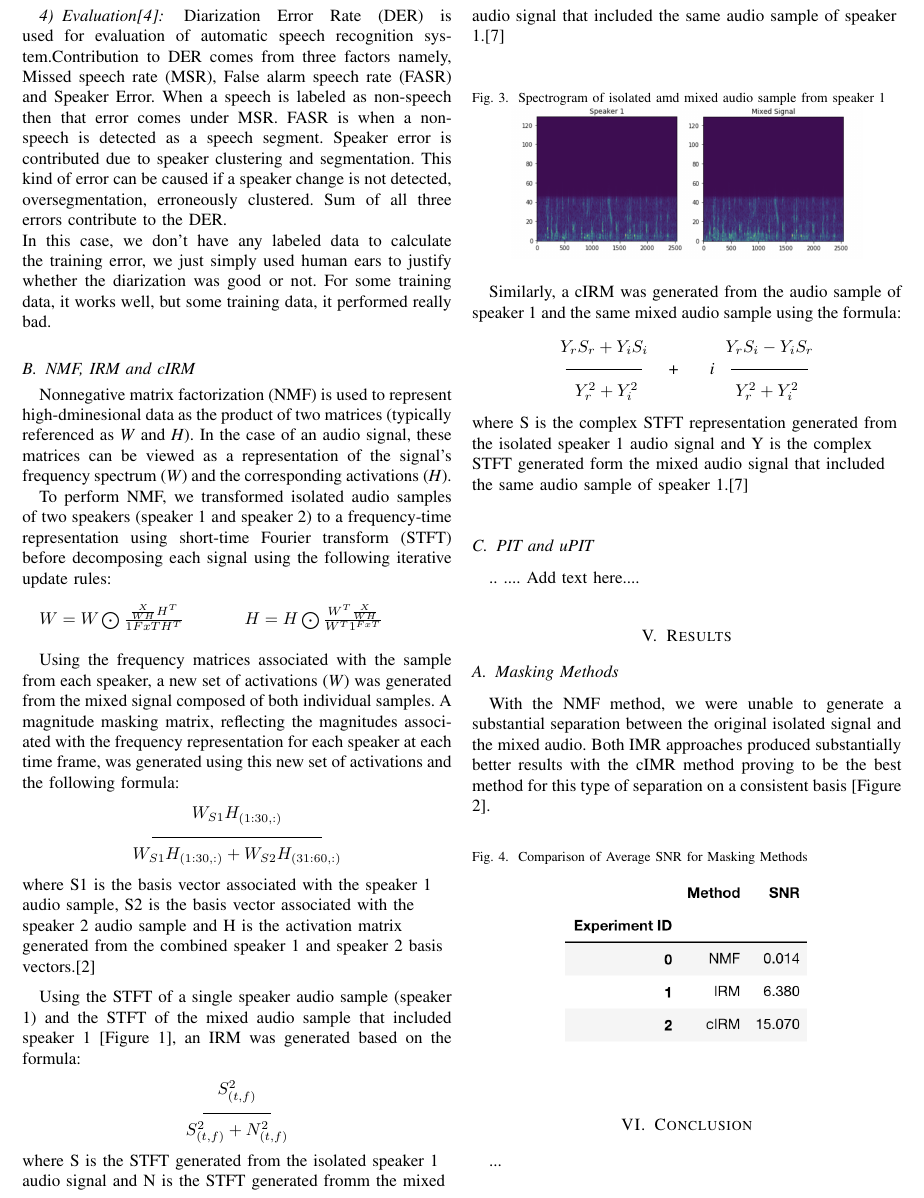
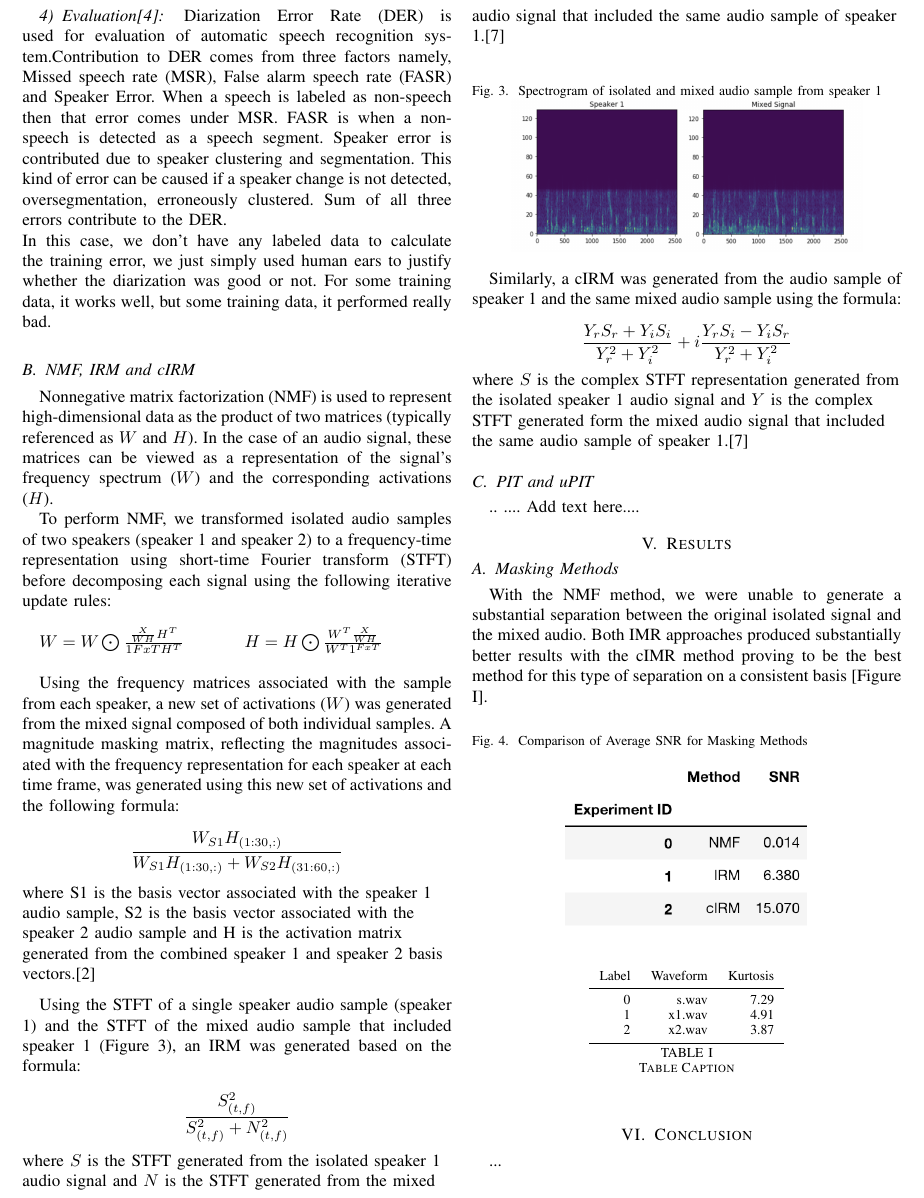
Before and after one commit to jonathanbranam/speech-segmentation-project, a LaTeX paper (paper/main.tex): part of page 3 of 4, cut so that both start at the same text. Compiled offline with pdfLaTeX.

Commit message:
Cleanup math stuff mostly and some typos.

```diff
--- a/paper/main.tex
+++ b/paper/main.tex
@@ -106,11 +106,12 @@
                         % and documentation can be obtained at:
                         % http://www.ctan.org/tex-archive/macros/latex/required/amslatex/math/
 
-
+\usepackage{bm}
+\usepackage{booktabs}
 
 % Other popular packages for formatting tables and equations include:
 
-%\usepackage{array}
+\usepackage{array}
 % Frank Mittelbach's and David Carlisle's array.sty which improves the
 % LaTeX2e array and tabular environments to provide better appearances and
 % additional user controls. array.sty is already installed on most systems.
@@ -221,7 +222,7 @@ here it is the results for speaker diarization.
 In this case, we don't have any labeled data to calculate the training error, we just simply used human ears to justify whether the diarization was good or not. For some training data, it works well, but some training data, it performed really bad.
 
 \subsection{NMF, IRM and cIRM}
-Nonnegative matrix factorization (NMF) is used to represent high-dminesional data as the product of two matrices (typically referenced as \textit{W} and \textit{H}). In the case of an audio signal, these matrices can be viewed as a representation of the signal's frequency spectrum (\textit{W}) and the corresponding activations (\textit{H}).
+Nonnegative matrix factorization (NMF) is used to represent high-dimensional data as the product of two matrices (typically referenced as $W$ and $H$). In the case of an audio signal, these matrices can be viewed as a representation of the signal's frequency spectrum ($W$) and the corresponding activations ($H$).
 
 To perform NMF, we transformed isolated audio samples of two speakers (speaker 1 and speaker 2) to a frequency-time representation using short-time Fourier transform (STFT) before decomposing each signal using the following iterative update rules:
 \newline
@@ -229,59 +230,45 @@ To perform NMF, we transformed isolated audio samples of two speakers (speaker 1
 $W = W \bigodot \frac{\frac{X}{WH}H^T}{1{FxT}H^T}$ \hspace{1cm} $H = H \bigodot \frac{W^T\frac{X}{WH}}{W^T1^{FxT}}$
 \newline
 
-Using the frequency matrices associated with the sample from each speaker, a new set of activations (\textit{W}) was generated from the mixed signal composed of both individual samples. A magnitude masking matrix, reflecting the magnitudes associated with the frequency representation for each speaker at each time frame, was generated using this new set of activations and the following formula:
+Using the frequency matrices associated with the sample from each speaker, a new set of activations ($W$) was generated from the mixed signal composed of both individual samples. A magnitude masking matrix, reflecting the magnitudes associated with the frequency representation for each speaker at each time frame, was generated using this new set of activations and the following formula:
 
-\begin{center}
-$W_{S1}H_{(1:30,:)}$
 
-\rule[1pt]{100pt}{.4pt}
-
-$W_{S1}H_{(1:30,:)}+W_{S2}H_{(31:60,:)}  $
-
-\end{center}
-
+\[
+\dfrac{W_{S1}H_{(1:30,:)}}
+{W_{S1}H_{(1:30,:)}+W_{S2}H_{(31:60,:)}}
+\]
 
 \begin{flushleft}
 where S1 is the basis vector associated with the speaker 1 audio sample, S2 is the basis vector associated with the speaker 2 audio sample and H is the activation matrix generated from the combined speaker 1 and speaker 2 basis vectors.\cite{ClassNMF}
 \end{flushleft}
 
-Using the STFT of a single speaker audio sample (speaker 1) and the STFT of the mixed audio sample that included speaker 1 [Figure 1], an IRM was generated based on the formula:
-\begin{center}
-$S_{(t,f)}^2$
+Using the STFT of a single speaker audio sample (speaker 1) and the STFT of the mixed audio sample that included speaker 1 (Figure \ref{fig:spec_speaker_1}), an IRM was generated based on the formula:
 
-\rule[1pt]{40pt}{.4pt}
-
-$S_{(t,f)}^2 + N_{(t,f)}^2  $
-
-\end{center}
-
+\[
+\dfrac{S_{(t,f)}^2}{S_{(t,f)}^2 + N_{(t,f)}^2}
+\]
 
 \begin{flushleft}
 
-where S is the STFT generated from the isolated speaker 1 audio signal and N is the STFT generated fromm the mixed audio signal that included the same audio sample of speaker 1.\cite{DBLP:journals/corr/abs-1708-07524}
+where $S$ is the STFT generated from the isolated speaker 1 audio signal and $N$ is the STFT generated from the mixed audio signal that included the same audio sample of speaker 1.\cite{DBLP:journals/corr/abs-1708-07524}
 
 \end{flushleft}
 
 \begin{figure}[h!]
     \centering
-     \caption{\label{Fig:Spectrogram of isolated amd mixed audio sample from speaker 1}Spectrogram of isolated amd mixed audio sample from speaker 1}
+     \caption{\label{fig:spec_speaker_1}Spectrogram of isolated and mixed audio sample from speaker 1}
     \includegraphics[width=0.4\textwidth]{cIRM_same.png}
 \end{figure}
 
 Similarly, a cIRM was generated from the audio sample of speaker 1 and the same mixed audio sample using the formula:
 
-\begin{center}
-$Y_r S_r + Y_i S_i \hspace{1.6cm} Y_r S_i - Y_i S_r$
-
-\rule[3pt]{45pt}{.4pt} \hspace{.3cm} + \hspace{.4cm} \textit{i} \hspace{.1cm} \rule[3pt]{45pt}{.4pt}
-
-
-$Y_r^2 + Y_i^2  \hspace{2.0cm} Y_r^2 + Y_i^2$
-
-\end{center}
+\[
+\dfrac{Y_r S_r + Y_i S_i}{Y_r^2 + Y_i^2} +
+i\dfrac{Y_r S_i - Y_i S_r}{Y_r^2 + Y_i^2}
+\]
 
 \begin{flushleft}
-where S is the complex STFT representation generated from the isolated speaker 1 audio signal and Y is the complex STFT generated form the mixed audio signal that included the same audio sample of speaker 1.\cite{DBLP:journals/corr/abs-1708-07524}
+where $S$ is the complex STFT representation generated from the isolated speaker 1 audio signal and $Y$ is the complex STFT generated form the mixed audio signal that included the same audio sample of speaker 1.\cite{DBLP:journals/corr/abs-1708-07524}
 \end{flushleft}
 
 \subsection{PIT and uPIT}
@@ -294,7 +281,7 @@ where S is the complex STFT representation generated from the isolated speaker 1
 
 \subsection{Masking Methods}
 
-With the NMF method, we were unable to generate a substantial separation between the original isolated signal and the mixed audio. Both IMR approaches produced substantially better results with the cIMR method proving to be the best method for this type of separation on a consistent basis [Figure 2].
+With the NMF method, we were unable to generate a substantial separation between the original isolated signal and the mixed audio. Both IMR approaches produced substantially better results with the cIMR method proving to be the best method for this type of separation on a consistent basis [Figure \ref{tab:masking_snr}].
 
 
 \begin{figure}[h!]
@@ -302,6 +289,22 @@ With the NMF method, we were unable to generate a substantial separation between
      \caption{\label{Fig:Comparison of Average SNR for Masking Methods 1}Comparison of Average SNR for Masking Methods}
     \includegraphics[width=0.3\textwidth]{Mask_Res.png}
 \end{figure}
+
+\begin{table}[h]
+    \centering
+    \begin{tabular}{r r r}
+        Label &Waveform & Kurtosis \\
+
+        \midrule
+        0 & s.wav & 7.29 \\
+        1 & x1.wav & 4.91 \\
+        2 & x2.wav & 3.87 \\
+        \midrule
+    \end{tabular}
+    \caption{Table Caption}
+    \label{tab:masking_snr}
+\end{table}
+
 
 
 \section{Conclusion}
```
